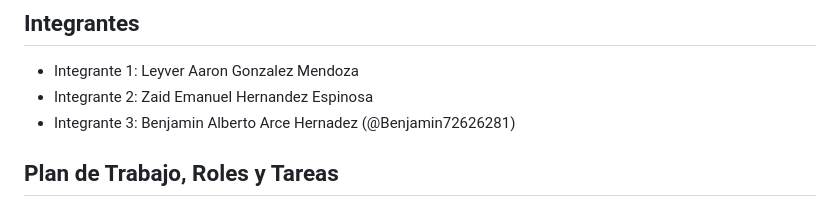
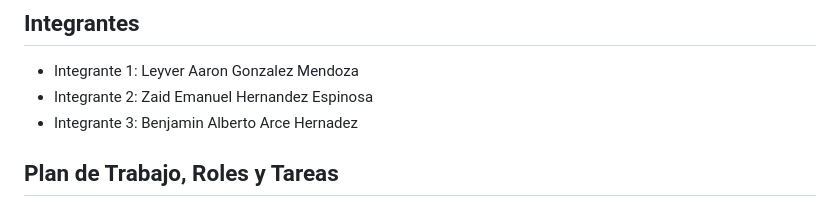
Before and after one commit to leyverAAA/Tlapaleria_app, a Markdown page: README.md, the part around the change. GitHub-like rendering.

Commit message:
cambios minimos

```diff
--- a/README.md
+++ b/README.md
@@ -31,7 +31,7 @@ Aplicación móvil tipo **POS (Punto de Venta)** para una tlapalería/ferreterí
 ## Integrantes
 - Integrante 1: Leyver Aaron Gonzalez Mendoza
 - Integrante 2: Zaid Emanuel Hernandez Espinosa
-- Integrante 3: Benjamin Alberto Arce Hernadez (@Benjamin72626281)
+- Integrante 3: Benjamin Alberto Arce Hernadez
 
 ## Plan de Trabajo, Roles y Tareas
 
```
